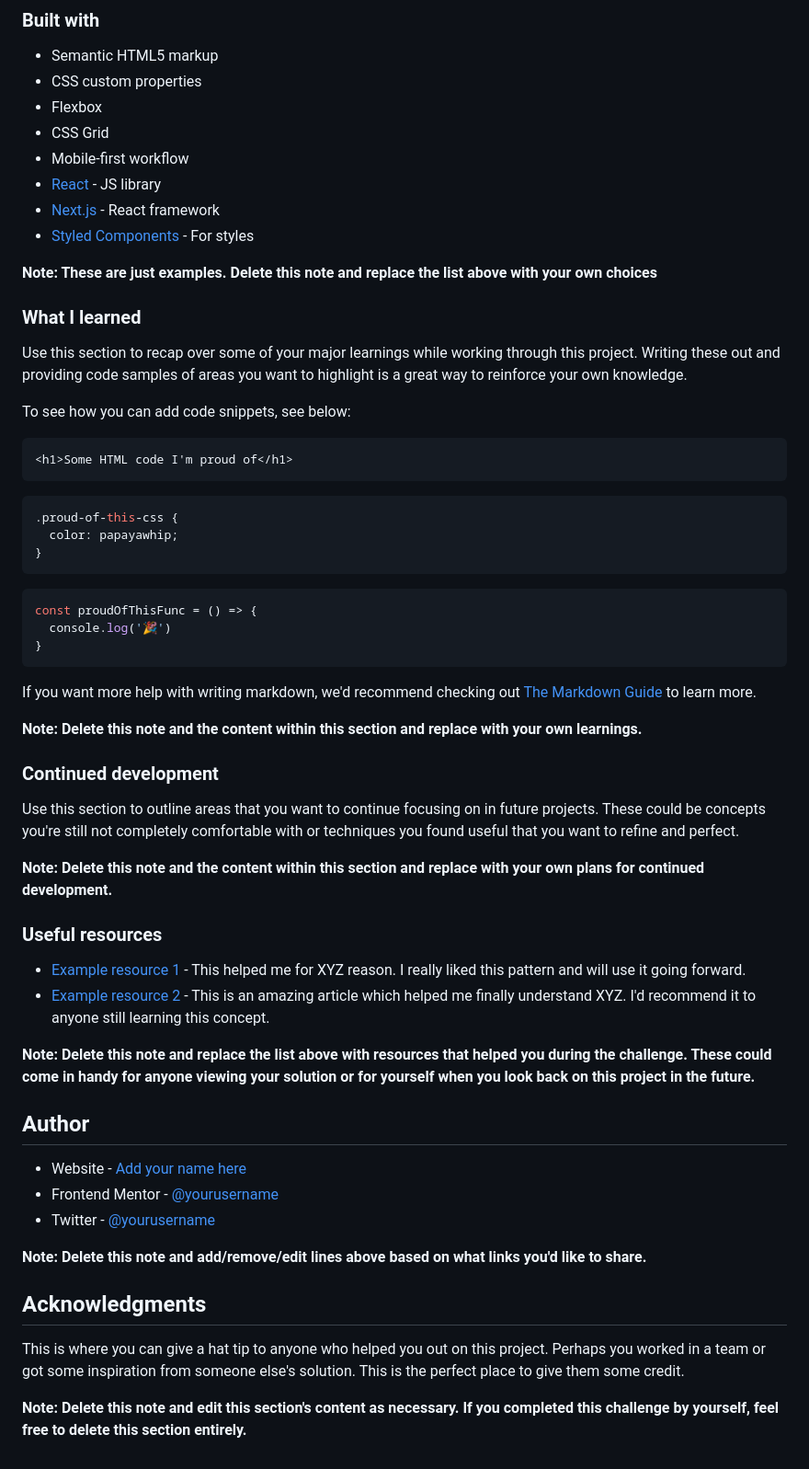
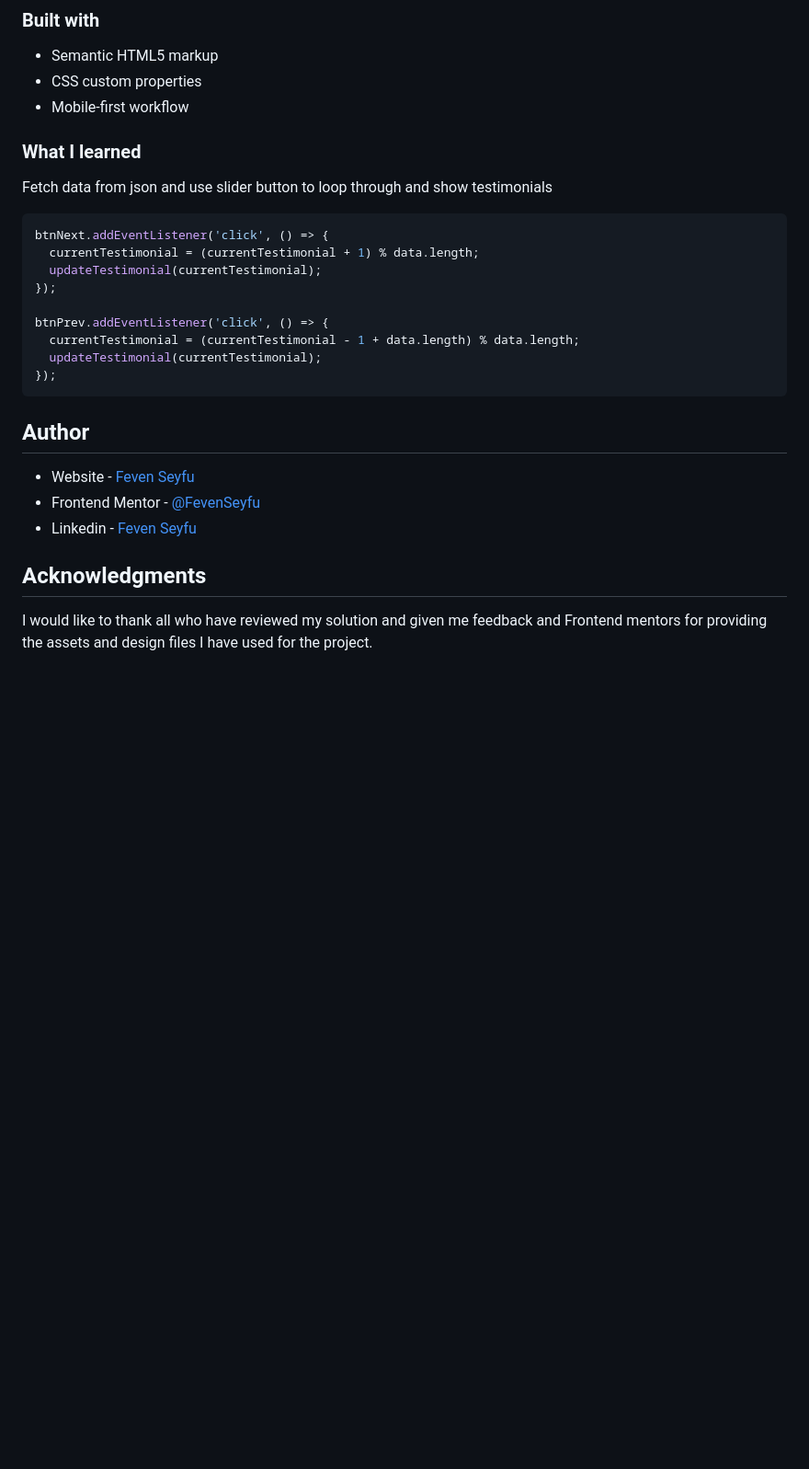
Before and after one commit to FevenSeyfu/coding-bootcamp-testimonials-slider, a Markdown page: README.md, the part around the change printed below. Shown: that part at 92% size. Rendered like a GitHub page; blank space fills up the shorter version.

Commit message:
update readme and favicon

````diff
--- a/README.md
+++ b/README.md
@@ -50,62 +35,28 @@ Then crop/optimize/edit your image however you like, add it to your project, and
 
 - Semantic HTML5 markup
 - CSS custom properties
-- Flexbox
-- CSS Grid
 - Mobile-first workflow
-- [React](https://reactjs.org/) - JS library
-- [Next.js](https://nextjs.org/) - React framework
-- [Styled Components](https://styled-components.com/) - For styles
-
-**Note: These are just examples. Delete this note and replace the list above with your own choices**
 
 ### What I learned
 
-Use this section to recap over some of your major learnings while working through this project. Writing these out and providing code samples of areas you want to highlight is a great way to reinforce your own knowledge.
+Fetch data from json and use slider button to loop through and show testimonials
+```js
+btnNext.addEventListener('click', () => {
+  currentTestimonial = (currentTestimonial + 1) % data.length;
+  updateTestimonial(currentTestimonial);
+});
 
-To see how you can add code snippets, see below:
-
-```html
-<h1>Some HTML code I'm proud of</h1>
+btnPrev.addEventListener('click', () => {
+  currentTestimonial = (currentTestimonial - 1 + data.length) % data.length;
+  updateTestimonial(currentTestimonial);
+});
 ```
-```css
-.proud-of-this-css {
-  color: papayawhip;
-}
-```
-```js
-const proudOfThisFunc = () => {
-  console.log('🎉')
-}
-```
-
-If you want more help with writing markdown, we'd recommend checking out [The Markdown Guide](https://www.markdownguide.org/) to learn more.
-
-**Note: Delete this note and the content within this section and replace with your own learnings.**
-
-### Continued development
-
-Use this section to outline areas that you want to continue focusing on in future projects. These could be concepts you're still not completely comfortable with or techniques you found useful that you want to refine and perfect.
-
-**Note: Delete this note and the content within this section and replace with your own plans for continued development.**
-
-### Useful resources
-
-- [Example resource 1](https://www.example.com) - This helped me for XYZ reason. I really liked this pattern and will use it going forward.
-- [Example resource 2](https://www.example.com) - This is an amazing article which helped me finally understand XYZ. I'd recommend it to anyone still learning this concept.
-
-**Note: Delete this note and replace the list above with resources that helped you during the challenge. These could come in handy for anyone viewing your solution or for yourself when you look back on this project in the future.**
-
 ## Author
 
-- Website - [Add your name here](https://www.your-site.com)
-- Frontend Mentor - [@yourusername](https://www.frontendmentor.io/profile/yourusername)
-- Twitter - [@yourusername](https://www.twitter.com/yourusername)
-
-**Note: Delete this note and add/remove/edit lines above based on what links you'd like to share.**
+- Website - [Feven Seyfu](https://fevenseyfu.tech/)
+- Frontend Mentor - [@FevenSeyfu](https://www.frontendmentor.io/profile/FevenSeyfu)
+- Linkedin - [Feven Seyfu](https://www.linkedin.com/in/fevenseyfu/)
 
 ## Acknowledgments
 
-This is where you can give a hat tip to anyone who helped you out on this project. Perhaps you worked in a team or got some inspiration from someone else's solution. This is the perfect place to give them some credit.
-
-**Note: Delete this note and edit this section's content as necessary. If you completed this challenge by yourself, feel free to delete this section entirely.**
+I would like to thank all who have reviewed my solution and given me feedback and Frontend mentors for providing the assets and design files I have used for the project.
````
Also changed, not shown: other parts of README.md (+4 -19 lines), desktop-preview.jpg (added), 2 other files.
